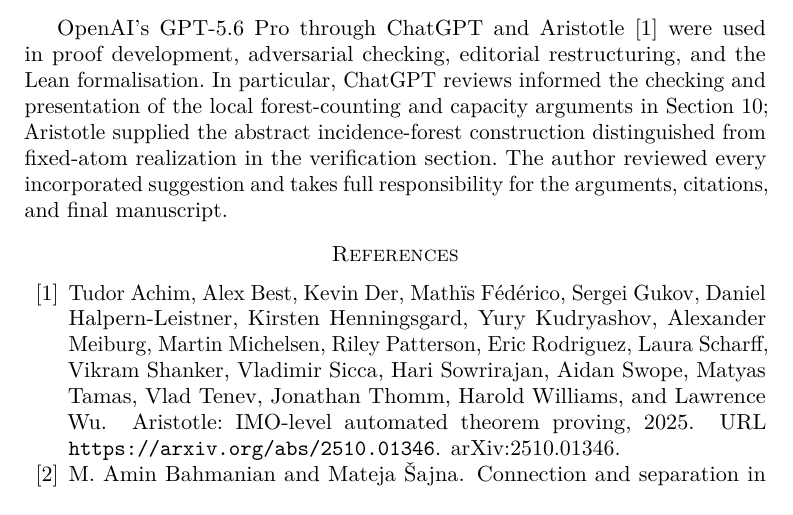
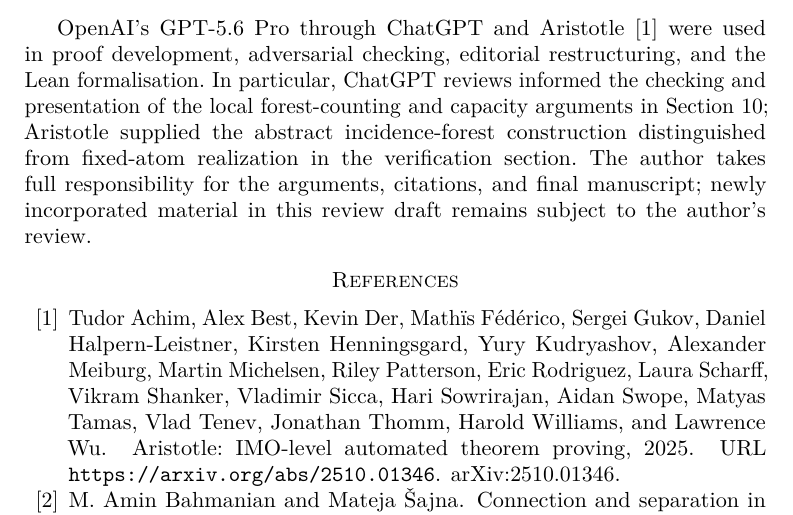
Before and after one commit to SamPetkov/Erdos593, a LaTeX paper (review/2026-10-02/erdos593_obligatory_triple_systems.tex): part of page 36 of 38, cut so that both start at the same text. Compiled offline with pdfLaTeX.

Commit message:
Clarify pending author review of new manuscript material

```diff
--- a/review/2026-10-02/erdos593_obligatory_triple_systems.tex
+++ b/review/2026-10-02/erdos593_obligatory_triple_systems.tex
@@ -2206,9 +2206,9 @@ restructuring, and the Lean formalisation.  In particular, ChatGPT reviews
 informed the checking and presentation of the local forest-counting and
 capacity arguments in Section~10; Aristotle supplied the abstract
 incidence-forest construction distinguished from fixed-atom realization in
-the verification section.  The author reviewed every
-incorporated suggestion and takes full responsibility for the arguments,
-citations, and final manuscript.
+the verification section.  The author takes full responsibility for the
+arguments, citations, and final manuscript; newly incorporated material in
+this review draft remains subject to the author's review.
 
 \begin{thebibliography}{99}
 \interlinepenalty=10000
```
Also changed, not shown: review/2026-10-02/CHANGES.md (+1 -0 lines), 1 other file.
